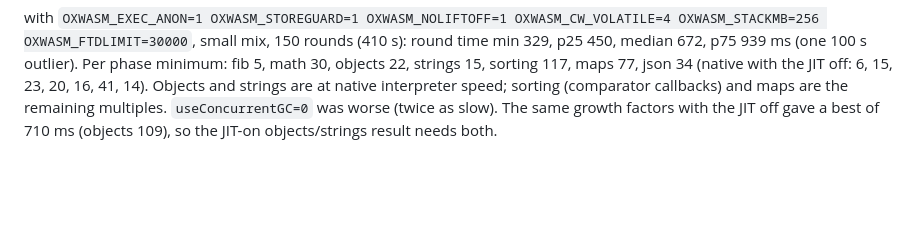
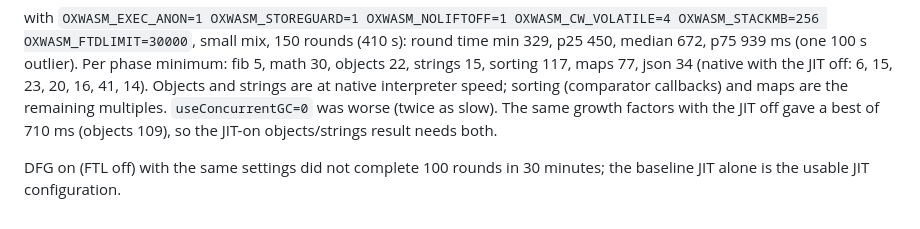
Before and after one commit to RohanAdwankar/oxwasm, a Markdown page: docs/performance.md, the part around the change. Drawn GitHub-style; blank space fills up the shorter version.

Commit message:
Note DFG result

```diff
--- a/docs/performance.md
+++ b/docs/performance.md
@@ -866,3 +866,6 @@ objects 22, strings 15, sorting 117, maps 77, json 34 (native with the JIT off:
 callbacks) and maps are the remaining multiples. `useConcurrentGC=0` was worse (twice as slow).
 The same growth factors with the JIT off gave a best of 710 ms (objects 109), so the JIT-on
 objects/strings result needs both.
+
+DFG on (FTL off) with the same settings did not complete 100 rounds in 30 minutes; the
+baseline JIT alone is the usable JIT configuration.
```
